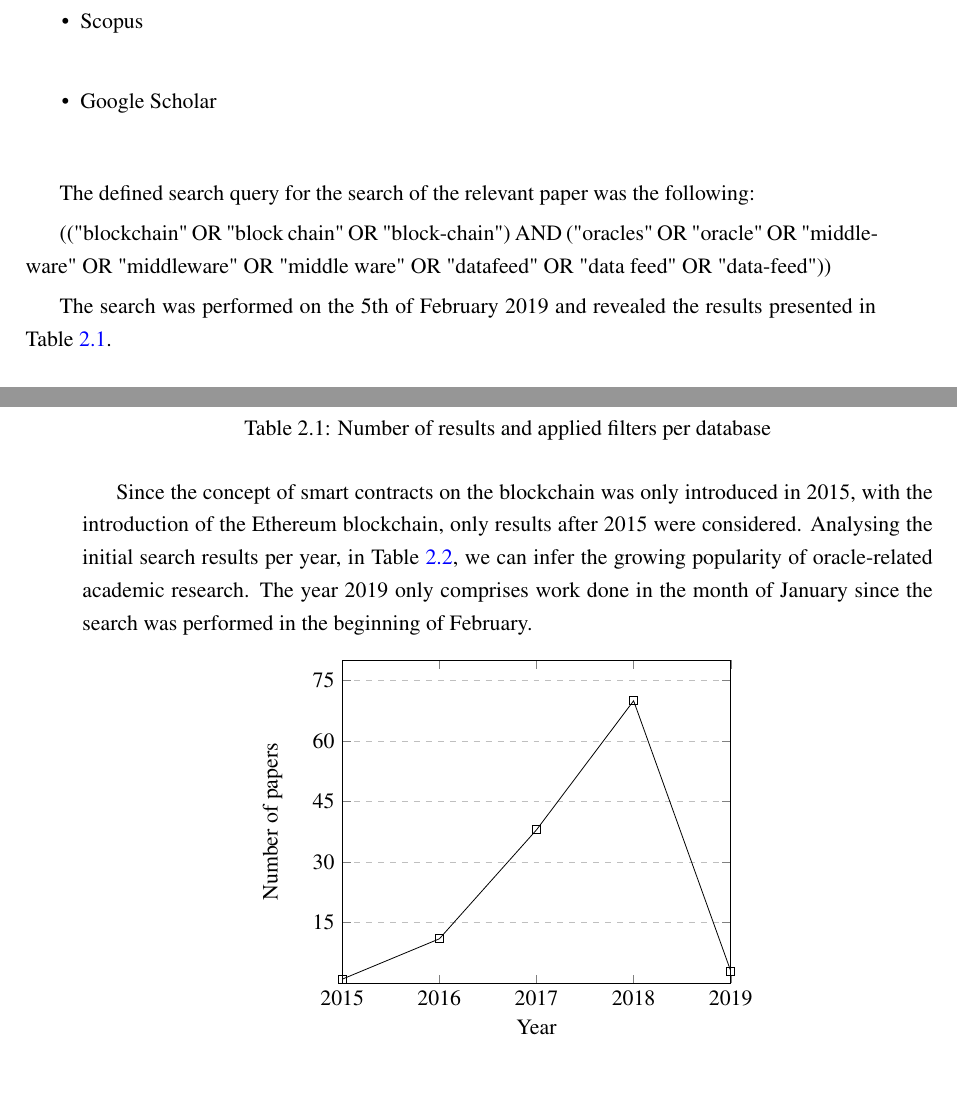
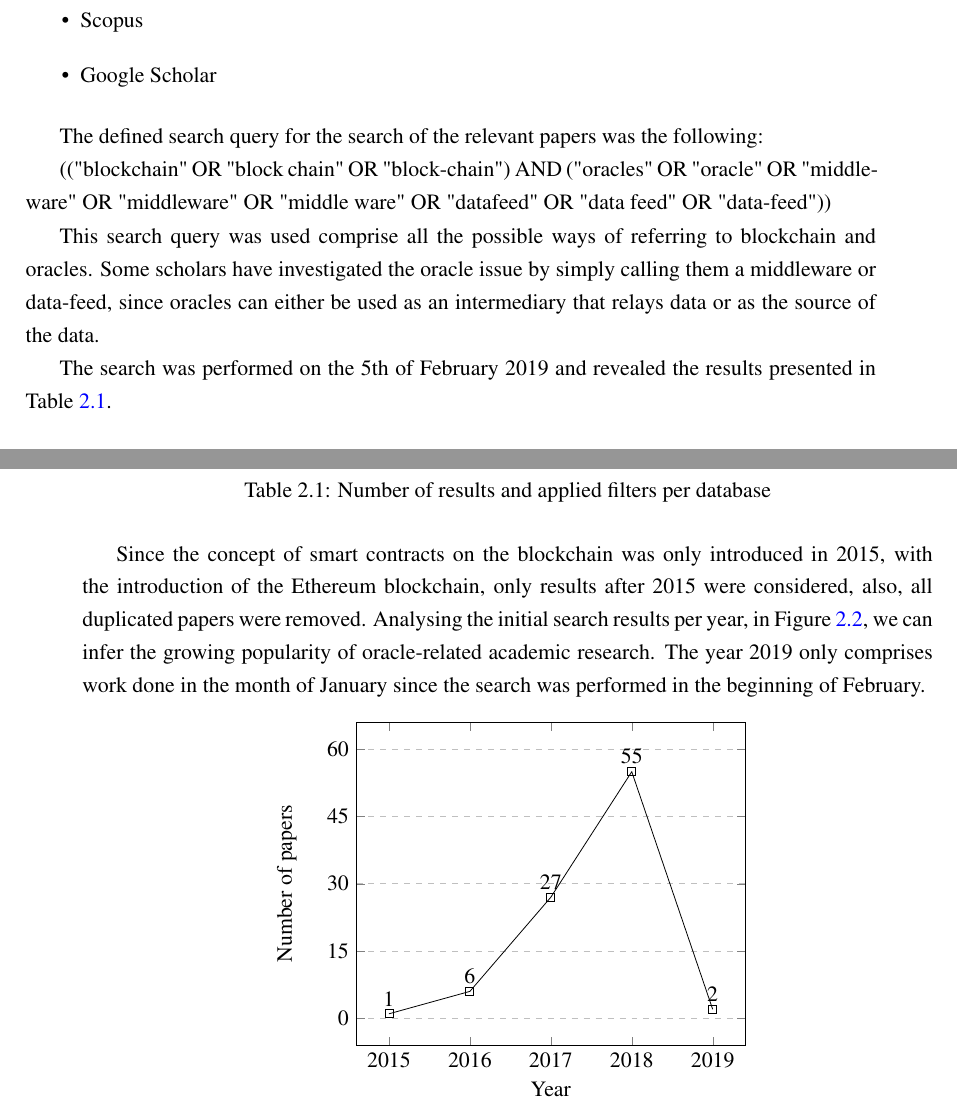
Before and after one commit to pedroduartecosta/Monografia, a LaTeX thesis (latex/mieic-en.tex, which reads latex/chapter2.tex): two parts of pages 28 and 29 of 68, joined at a grey line, cut so that both start at the same text, the shorter picture padded with empty space. Compiled offline with pdfLaTeX.

Commit message:
Search query explained

```diff
--- a/latex/chapter2.tex
+++ b/latex/chapter2.tex
@@ -44,13 +44,14 @@ The following four electronic databases were used to query for such information:
 \item Google Scholar
 \end{itemize}
 
-%% FIXME: Explain the search query
 
-The defined search query for the search of the relevant paper was the following:
+The defined search query for the search of the relevant papers was the following:
 
 (("blockchain" OR "block chain" OR "block-chain")
 AND
 ("oracles" OR "oracle" OR "middle-ware" OR "middleware" OR "middle ware" OR "datafeed" OR "data feed" OR "data-feed"))
+
+This search query was used comprise all the possible ways of referring to blockchain and oracles. Some scholars have investigated the oracle issue by simply calling them a middleware or data-feed, since oracles can either be used as an intermediary that relays data or as the source of the data.
 
 The search was performed on the 5th of February 2019 and revealed the results presented in Table \ref{search-results-table}.
 
@@ -69,7 +70,7 @@ Google Scholar & Title & 8 \\ \hline
 \label{search-results-table}
 \end{table}
 
-Since the concept of smart contracts on the blockchain was only introduced in 2015, with the introduction of the Ethereum blockchain, only results after 2015 were considered. Analysing the initial search results per year, in Table \ref{search-results-per-year}, we can infer the growing popularity of oracle-related academic research. The year 2019 only comprises work done in the month of January since the search was performed in the beginning of February.
+Since the concept of smart contracts on the blockchain was only introduced in 2015, with the introduction of the Ethereum blockchain, only results after 2015 were considered, also, all duplicated papers were removed. Analysing the initial search results per year, in Figure \ref{search-results-per-year}, we can infer the growing popularity of oracle-related academic research. The year 2019 only comprises work done in the month of January since the search was performed in the beginning of February.
 
 \begin{figure}[H]
 \centering
@@ -77,20 +78,22 @@ Since the concept of smart contracts on the blockchain was only introduced in 20
 \begin{axis}[
     xlabel={Year},
     ylabel={Number of papers},
+    xtick=data,
     x tick label style={
 		/pgf/number format/1000 sep=},
     xmin=2015, xmax=2019,
-    ymin=0, ymax=80,
-    ytick={15,30,45,60,75},
+    ymin=0, ymax=60,
+    ytick={0,15,30,45,60,75},
     ymajorgrids=true,
     grid style=dashed,
+    enlargelimits=0.10,
 ]
 
 \addplot[
-    mark=square,
+      mark=square, nodes near coords
     ]
     coordinates {
-    (2015,1)(2016,11)(2017,38)(2018,70)(2019,3)
+      (2015,1)(2016,6)(2017,27)(2018,55)(2019,2)
     };
 
 \end{axis}
```
Also changed, not shown: latex/chapter3.tex (+1 -1 lines), mieic-en.pdf, latex/chapter2.tex (1 more changed lines).
